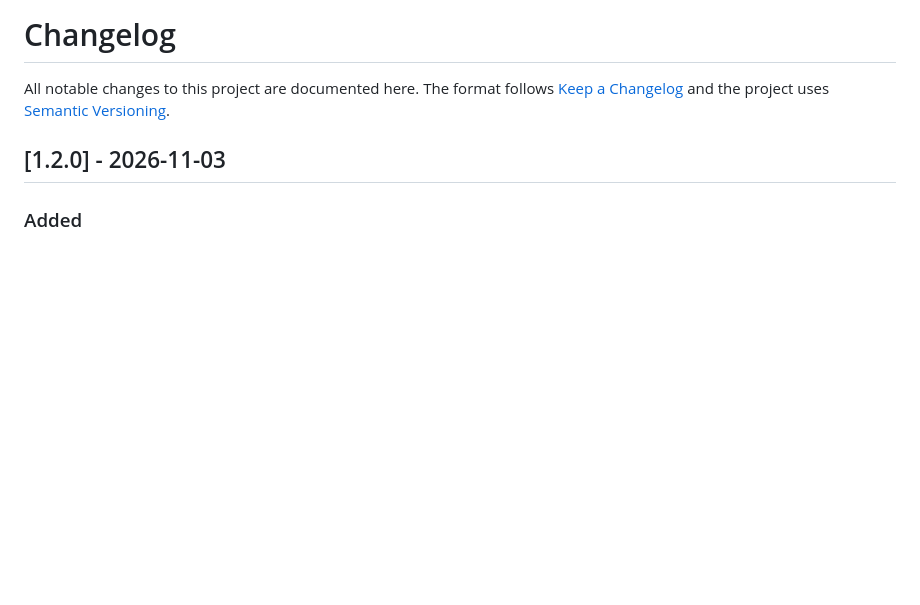
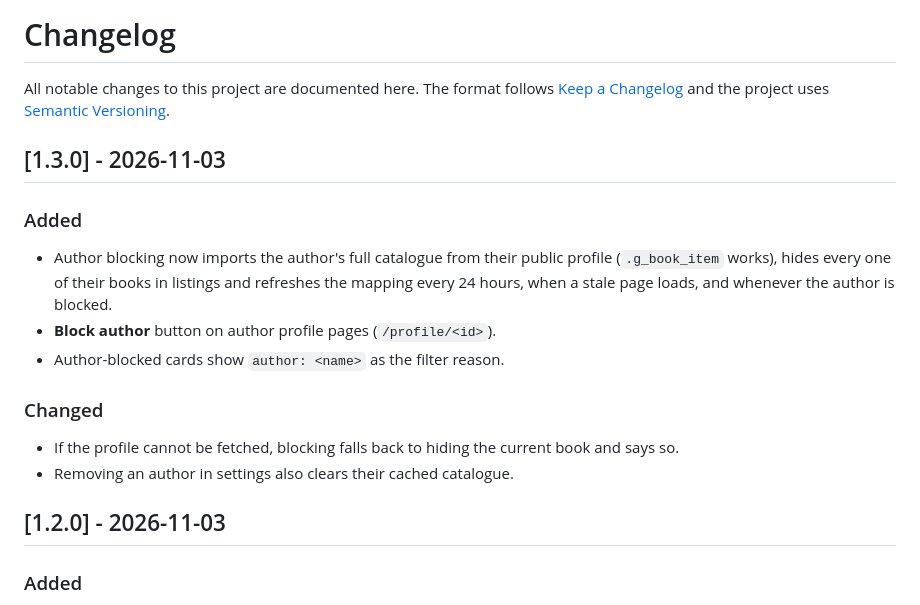
Before and after one commit to Gishi1/webnovel-dark-enhanced, a Markdown page: CHANGELOG.md, the part around the change. Rendered like a GitHub page; blank space fills up the shorter version.

```diff
--- a/CHANGELOG.md
+++ b/CHANGELOG.md
@@ -3,6 +3,19 @@
 All notable changes to this project are documented here.
 The format follows [Keep a Changelog](https://keepachangelog.com/en/1.1.0/)
 and the project uses [Semantic Versioning](https://semver.org/).
+
+## [1.3.0] - 2026-11-03
+
+### Added
+- Author blocking now imports the author's full catalogue from their public profile
+  (`.g_book_item` works), hides every one of their books in listings and refreshes the mapping
+  every 24 hours, when a stale page loads, and whenever the author is blocked.
+- **Block author** button on author profile pages (`/profile/<id>`).
+- Author-blocked cards show `author: <name>` as the filter reason.
+
+### Changed
+- If the profile cannot be fetched, blocking falls back to hiding the current book and says so.
+- Removing an author in settings also clears their cached catalogue.
 
 ## [1.2.0] - 2026-11-03
 
```
Also changed, not shown: README.md (+6 -2 lines), docs/screenshots/options-dark.png, 9 other files.
